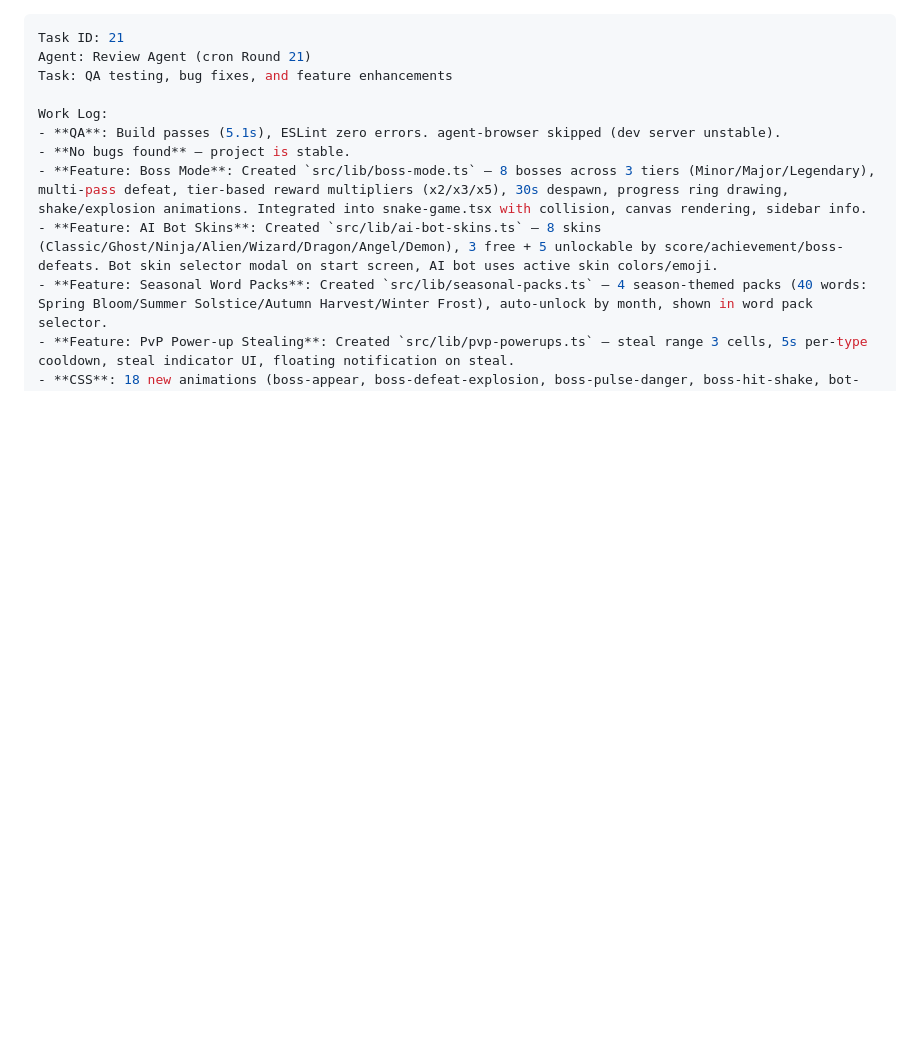
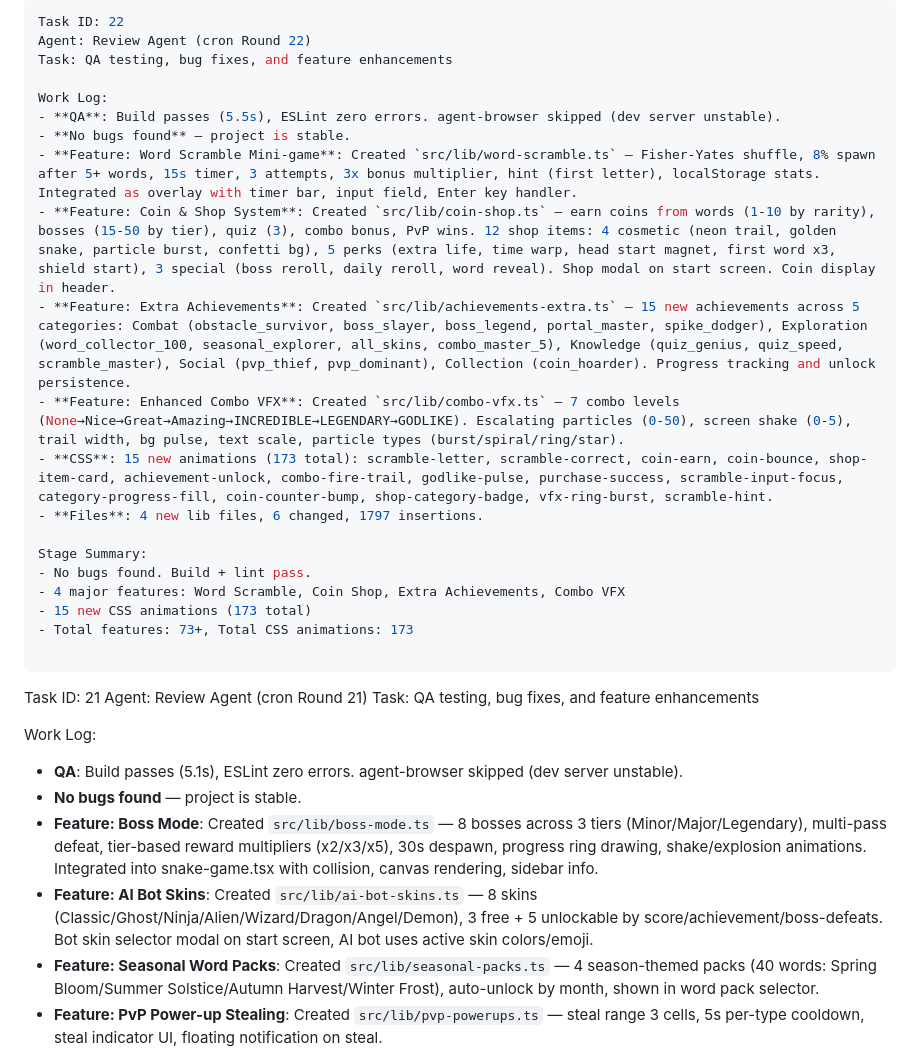
Before and after one commit to alwaysmiracles/Word-Snake, a Markdown page: worklog.md, the part around the change. Drawn GitHub-style; blank space fills up the shorter version.

Commit message:
Update worklog for Round 22

```diff
--- a/worklog.md
+++ b/worklog.md
@@ -1,3 +1,24 @@
+---
+Task ID: 22
+Agent: Review Agent (cron Round 22)
+Task: QA testing, bug fixes, and feature enhancements
+
+Work Log:
+- **QA**: Build passes (5.5s), ESLint zero errors. agent-browser skipped (dev server unstable).
+- **No bugs found** — project is stable.
+- **Feature: Word Scramble Mini-game**: Created `src/lib/word-scramble.ts` — Fisher-Yates shuffle, 8% spawn after 5+ words, 15s timer, 3 attempts, 3x bonus multiplier, hint (first letter), localStorage stats. Integrated as overlay with timer bar, input field, Enter key handler.
+- **Feature: Coin & Shop System**: Created `src/lib/coin-shop.ts` — earn coins from words (1-10 by rarity), bosses (15-50 by tier), quiz (3), combo bonus, PvP wins. 12 shop items: 4 cosmetic (neon trail, golden snake, particle burst, confetti bg), 5 perks (extra life, time warp, head start magnet, first word x3, shield start), 3 special (boss reroll, daily reroll, word reveal). Shop modal on start screen. Coin display in header.
+- **Feature: Extra Achievements**: Created `src/lib/achievements-extra.ts` — 15 new achievements across 5 categories: Combat (obstacle_survivor, boss_slayer, boss_legend, portal_master, spike_dodger), Exploration (word_collector_100, seasonal_explorer, all_skins, combo_master_5), Knowledge (quiz_genius, quiz_speed, scramble_master), Social (pvp_thief, pvp_dominant), Collection (coin_hoarder). Progress tracking and unlock persistence.
+- **Feature: Enhanced Combo VFX**: Created `src/lib/combo-vfx.ts` — 7 combo levels (None→Nice→Great→Amazing→INCREDIBLE→LEGENDARY→GODLIKE). Escalating particles (0-50), screen shake (0-5), trail width, bg pulse, text scale, particle types (burst/spiral/ring/star).
+- **CSS**: 15 new animations (173 total): scramble-letter, scramble-correct, coin-earn, coin-bounce, shop-item-card, achievement-unlock, combo-fire-trail, godlike-pulse, purchase-success, scramble-input-focus, category-progress-fill, coin-counter-bump, shop-category-badge, vfx-ring-burst, scramble-hint.
+- **Files**: 4 new lib files, 6 changed, 1797 insertions.
+
+Stage Summary:
+- No bugs found. Build + lint pass.
+- 4 major features: Word Scramble, Coin Shop, Extra Achievements, Combo VFX
+- 15 new CSS animations (173 total)
+- Total features: 73+, Total CSS animations: 173
+
 ---
 Task ID: 21
 Agent: Review Agent (cron Round 21)
```
